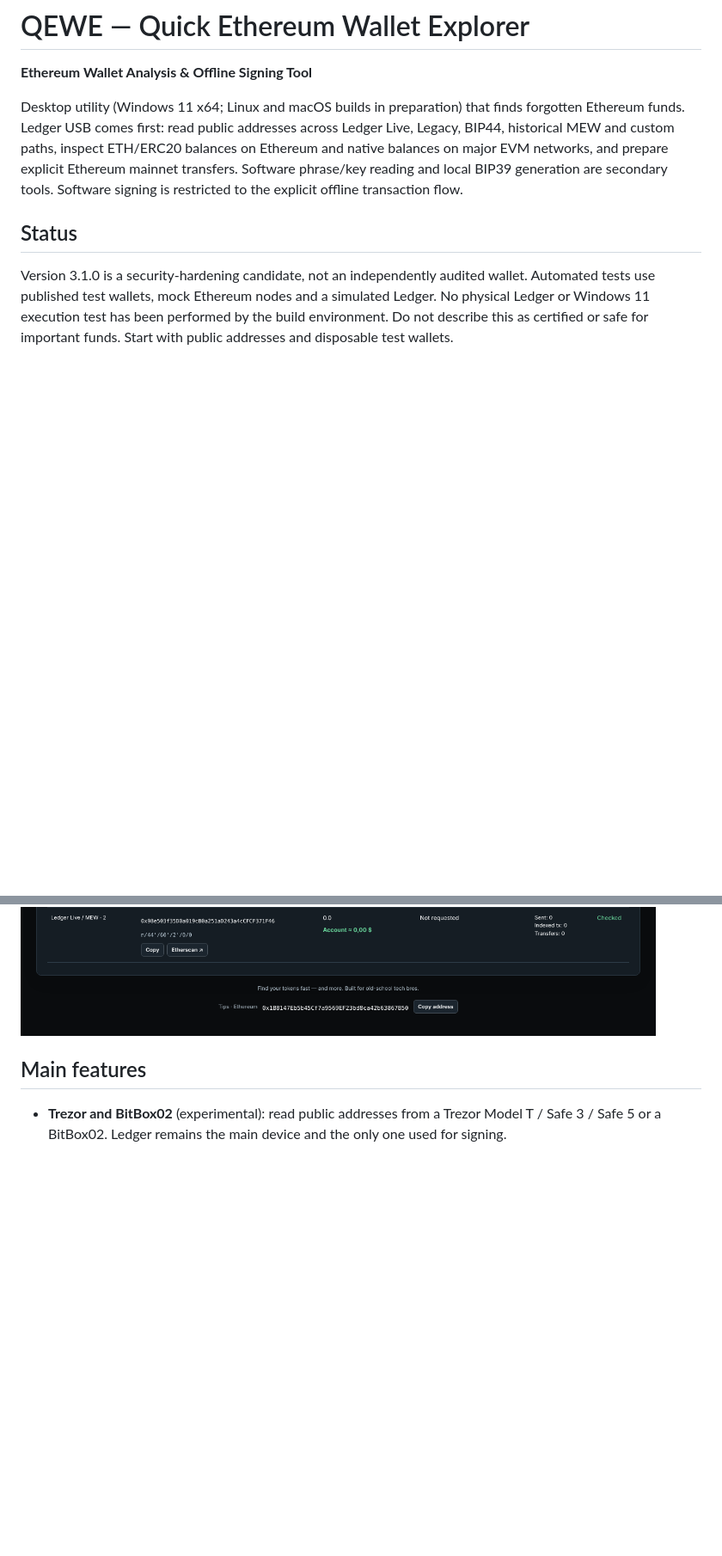
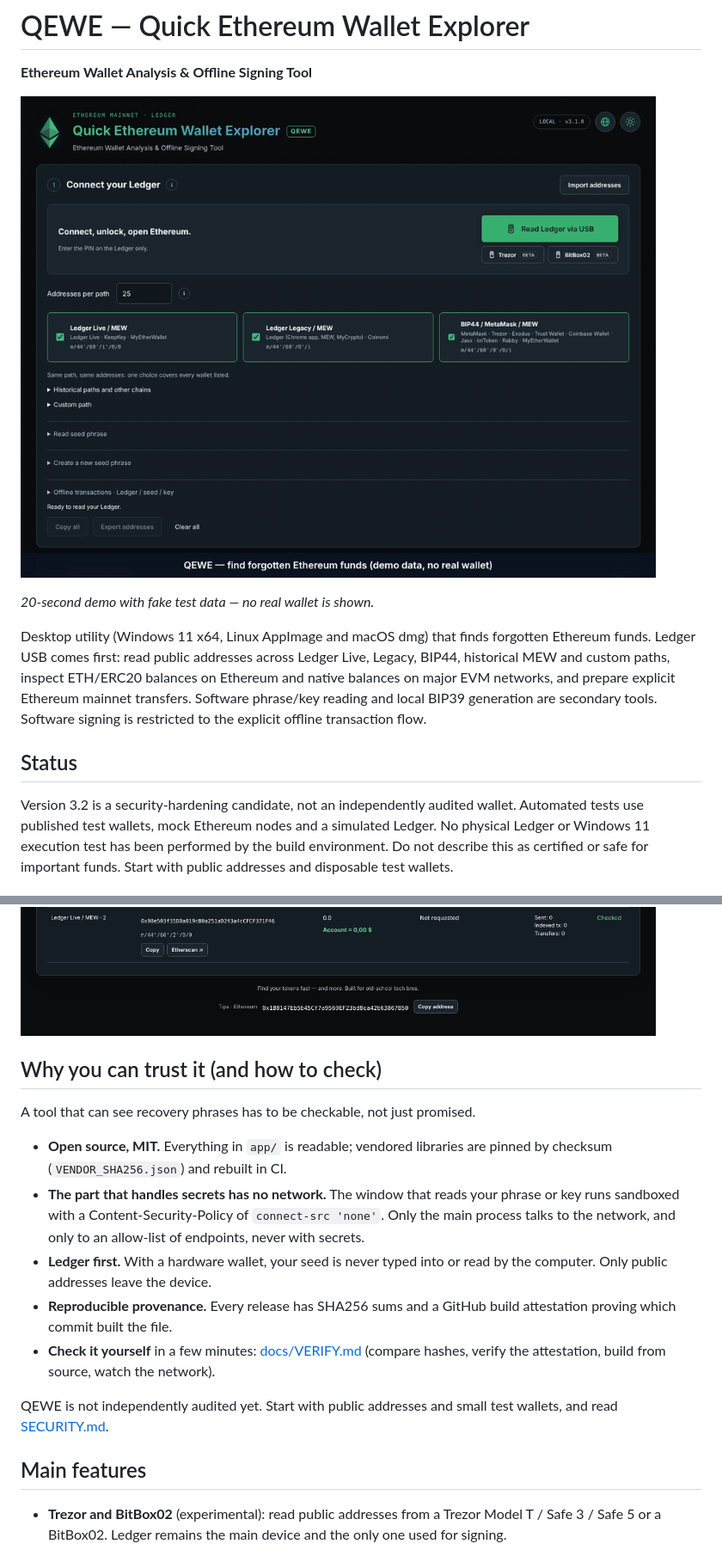
Before and after one commit to qeweproject/QEWE, a Markdown page: README.md, 2 parts joined by grey strips. Shown at 86% size. GitHub-like rendering; pictures changed too: docs/screenshots/demo.gif (added); blank space fills up the shorter version.

```diff
--- a/README.md
+++ b/README.md
@@ -2,7 +2,11 @@
 
 **Ethereum Wallet Analysis & Offline Signing Tool**
 
-Desktop utility (Windows 11 x64; Linux and macOS builds in preparation) that finds
+[![Demo: reading Ledger addresses and checking balances across paths and networks (demo data)](docs/screenshots/demo.gif)](docs/screenshots/demo.gif)
+
+*20-second demo with fake test data — no real wallet is shown.*
+
+Desktop utility (Windows 11 x64, Linux AppImage and macOS dmg) that finds
 forgotten Ethereum funds. Ledger USB comes first: read public addresses across
 Ledger Live, Legacy, BIP44, historical MEW and custom paths, inspect ETH/ERC20
 balances on Ethereum and native balances on major EVM networks, and prepare
@@ -12,7 +16,7 @@ to the explicit offline transaction flow.
 
 ## Status
 
-Version 3.1.0 is a security-hardening candidate, not an independently audited
+Version 3.2 is a security-hardening candidate, not an independently audited
 wallet. Automated tests use published test wallets, mock Ethereum nodes and a
 simulated Ledger. No physical Ledger or Windows 11 execution test has been
 performed by the build environment. Do not describe this as certified or safe
@@ -29,6 +33,26 @@ your seed, and tells you where your funds are.
 
 ![Main window](docs/screenshots/overview.png)
 ![Results with balances on several networks (demo data)](docs/screenshots/results.png)
+
+## Why you can trust it (and how to check)
+
+A tool that can see recovery phrases has to be checkable, not just promised.
+
+- **Open source, MIT.** Everything in `app/` is readable; vendored libraries are
+  pinned by checksum (`VENDOR_SHA256.json`) and rebuilt in CI.
+- **The part that handles secrets has no network.** The window that reads your
+  phrase or key runs sandboxed with a Content-Security-Policy of
+  `connect-src 'none'`. Only the main process talks to the network, and only to
+  an allow-list of endpoints, never with secrets.
+- **Ledger first.** With a hardware wallet, your seed is never typed into or
+  read by the computer. Only public addresses leave the device.
+- **Reproducible provenance.** Every release has SHA256 sums and a GitHub build
+  attestation proving which commit built the file.
+- **Check it yourself** in a few minutes: [docs/VERIFY.md](docs/VERIFY.md)
+  (compare hashes, verify the attestation, build from source, watch the network).
+
+QEWE is not independently audited yet. Start with public addresses and small
+test wallets, and read [SECURITY.md](SECURITY.md).
 
 ## Main features
 
```
Also changed, not shown: docs/LAUNCH.md (added, +29 -0 lines), docs/screenshots/settings.png (added), 1 other file.
